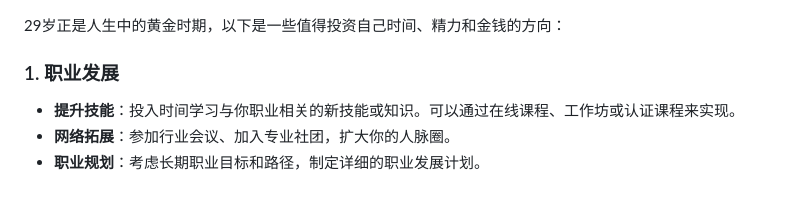
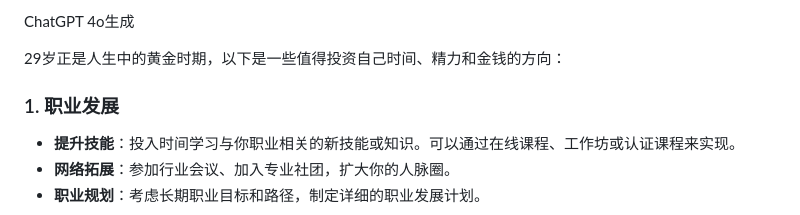
Before and after one commit to silbertmonaphia/veronica, a Markdown page: posts_douban/Invest/2024-05-18-Invest-29-years-old.md, the part around the change. Drawn GitHub-style.

Commit message:
feat: update posts_douban/Invest/2024-05-18-Invest-29-years-old.md

```diff
--- a/posts_douban/Invest/2024-05-18-Invest-29-years-old.md
+++ b/posts_douban/Invest/2024-05-18-Invest-29-years-old.md
@@ -1,3 +1,5 @@
+ChatGPT 4o生成
+
 29岁正是人生中的黄金时期，以下是一些值得投资自己时间、精力和金钱的方向：
 
 ### 1. **职业发展**
```
